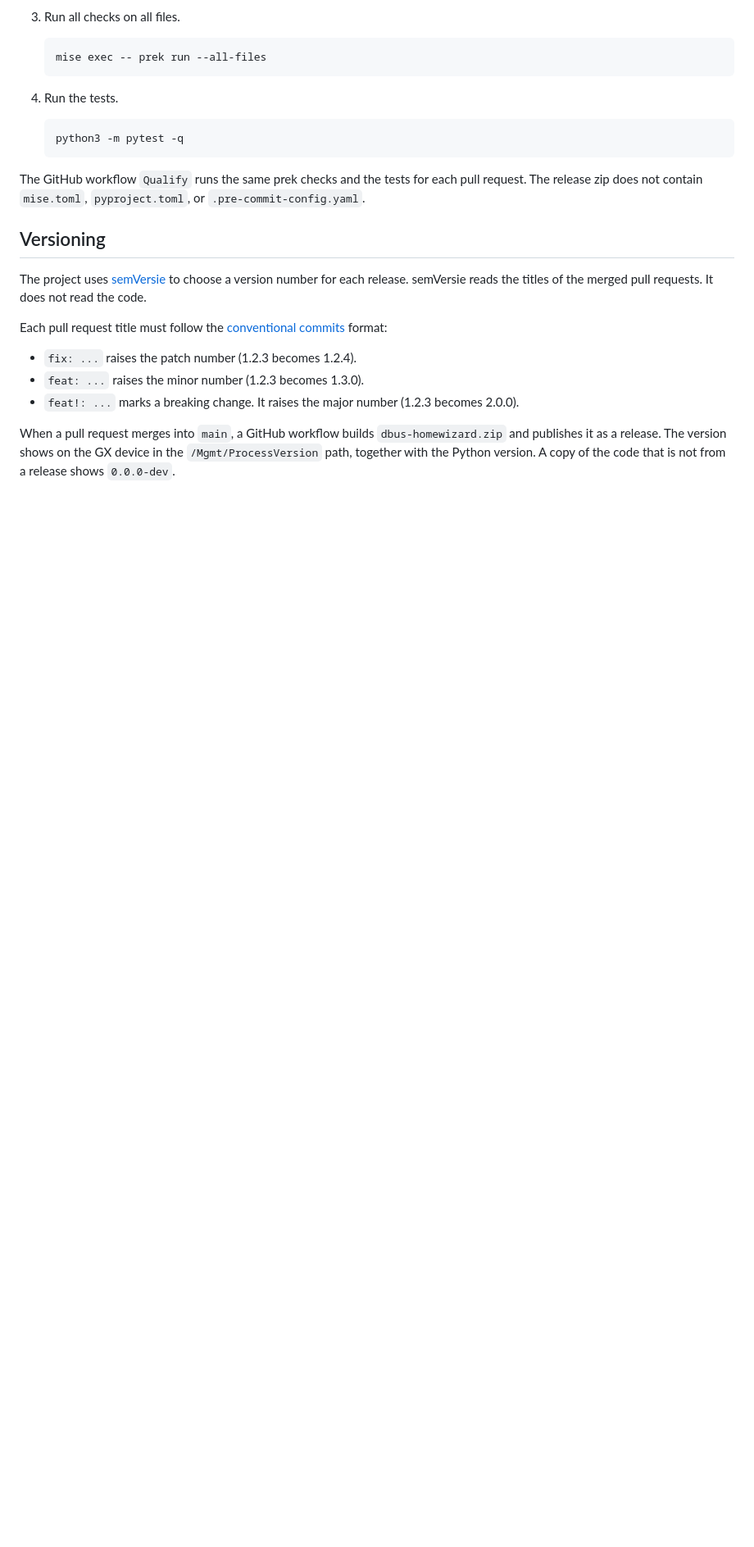
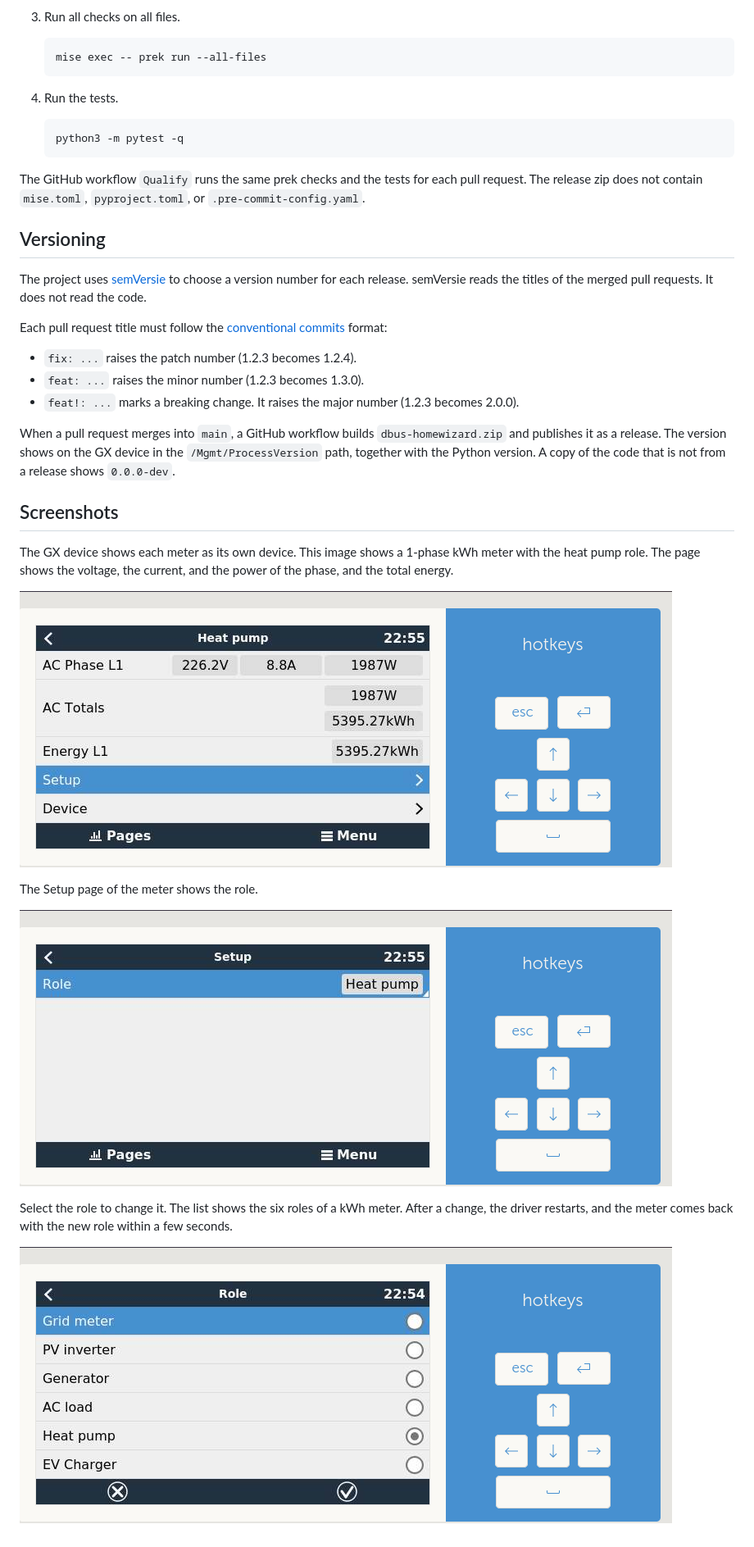
Before and after one commit to RonaldPhilipsen/venus-os-dbus-homewizard, a Markdown page: README.md, the part around one of its changes. Shown at 82% size. GitHub-like rendering; pictures changed too: docs/images/device.png (added), docs/images/role.png (added), docs/images/setup.png (added); blank space fills up the shorter version.

Commit message:
docs: add GX screenshots to the README (#7)
Adds three screenshots of the GX screen and a Screenshots section in the
README, in the style of the SmartEVSE README:

- `device.png`: the page of a 1-phase kWh meter with the heat pump role
- `setup.png`: the Setup page with the role
- `role.png`: the role list with Heat pump selected

The release zip does not contain `docs/`, so the images do not change
the zip.

```diff
--- a/README.md
+++ b/README.md
@@ -297,3 +298,18 @@ Each pull request title must follow the [conventional commits](https://www.conve
 - `feat!: ...` marks a breaking change. It raises the major number (1.2.3 becomes 2.0.0).
 
 When a pull request merges into `main`, a GitHub workflow builds `dbus-homewizard.zip` and publishes it as a release. The version shows on the GX device in the `/Mgmt/ProcessVersion` path, together with the Python version. A copy of the code that is not from a release shows `0.0.0-dev`.
+
+
+## Screenshots
+
+The GX device shows each meter as its own device. This image shows a 1-phase kWh meter with the heat pump role. The page shows the voltage, the current, and the power of the phase, and the total energy.
+
+![GX page of a kWh meter with the heat pump role](docs/images/device.png)
+
+The Setup page of the meter shows the role.
+
+![Setup page of the meter with the role Heat pump](docs/images/setup.png)
+
+Select the role to change it. The list shows the six roles of a kWh meter. After a change, the driver restarts, and the meter comes back with the new role within a few seconds.
+
+![Role list with Heat pump selected](docs/images/role.png)
```
Also changed, not shown: other parts of README.md (+1 -0 lines).
